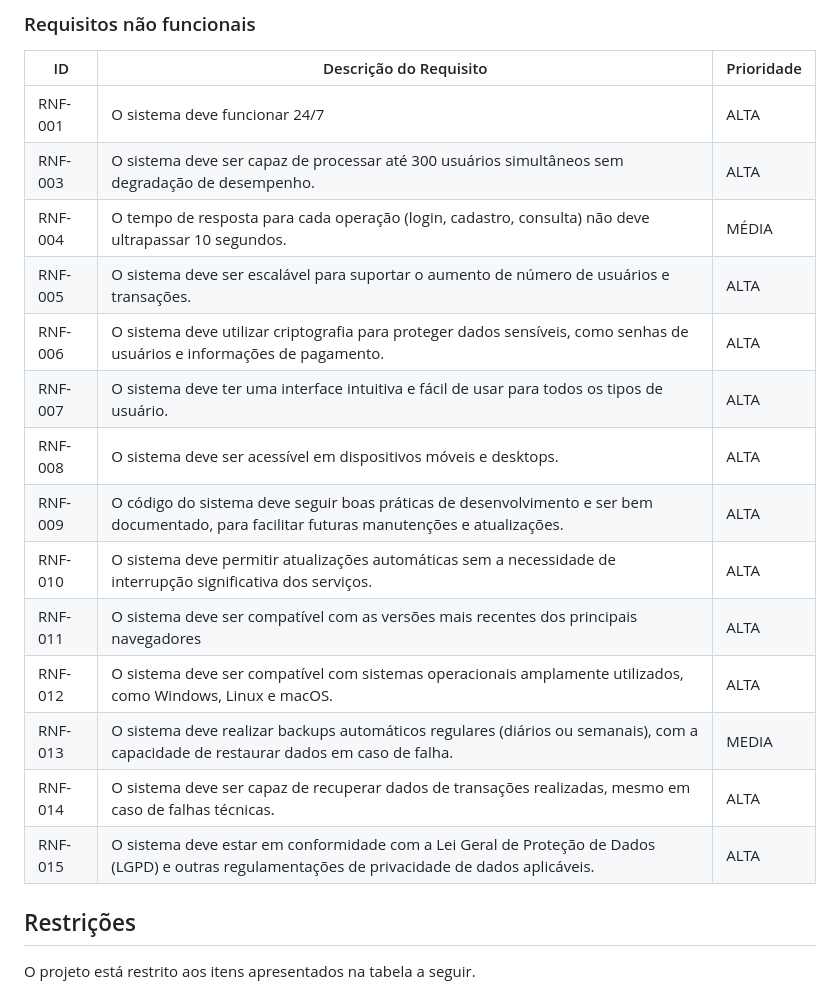
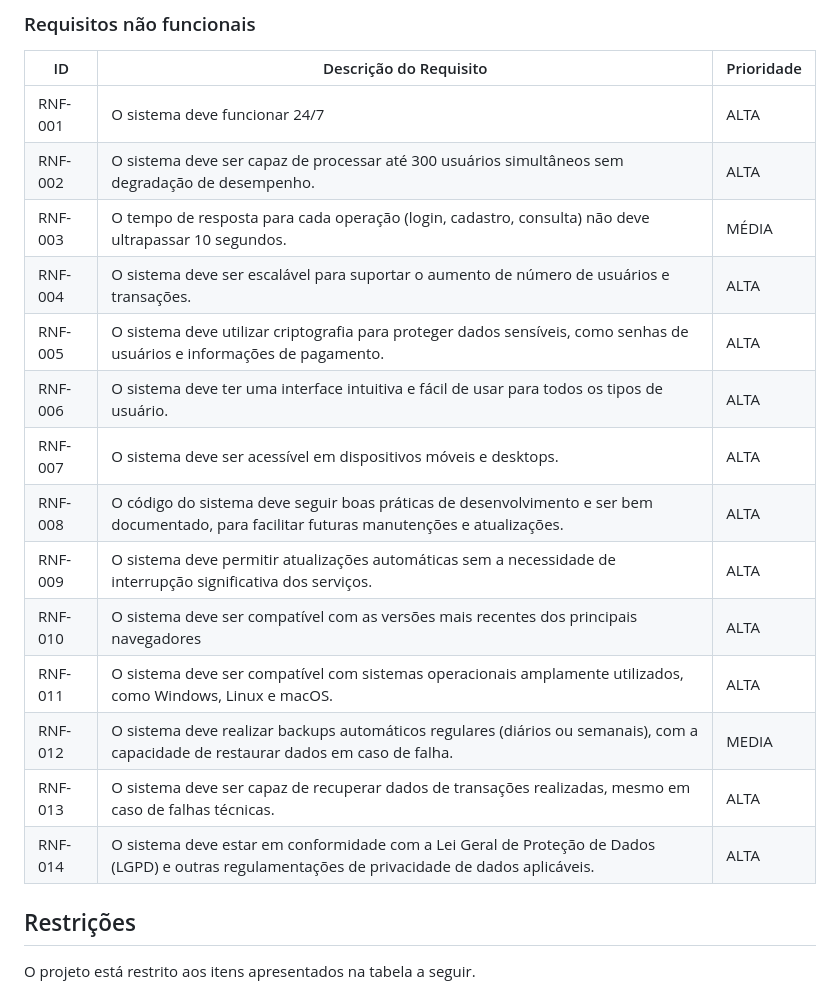
Before and after one commit to ICEI-PUC-Minas-PCO-ADS-TI/2025-1-p2-tiapn-Transol, a Markdown page: docs/02-Especificacao.md, the part around the change. Rendered like a GitHub page.

Commit message:
Update 02-Especificacao.md
arrumei ordem dos números dos RNF

```diff
--- a/docs/02-Especificacao.md
+++ b/docs/02-Especificacao.md
@@ -72,19 +72,19 @@ Eu, Thiago,| como supervisor de operações,|preciso analisar indicadores de des
 |ID     | Descrição do Requisito  |Prioridade |
 |-------|-------------------------|----|
 |RNF-001| O sistema deve funcionar 24/7  | ALTA |
-|RNF-003| O sistema deve ser capaz de processar até 300 usuários simultâneos sem degradação de desempenho. |ALTA |
-|RNF-004| O tempo de resposta para cada operação (login, cadastro, consulta) não deve ultrapassar 10 segundos. | MÉDIA |
-|RNF-005| O sistema deve ser escalável para suportar o aumento de número de usuários e transações. | ALTA |
-|RNF-006| O sistema deve utilizar criptografia para proteger dados sensíveis, como senhas de usuários e informações de pagamento. | ALTA |
-|RNF-007| O sistema deve ter uma interface intuitiva e fácil de usar para todos os tipos de usuário. | ALTA |
-|RNF-008|O sistema deve ser acessível em dispositivos móveis e desktops. | ALTA |
-|RNF-009|O código do sistema deve seguir boas práticas de desenvolvimento e ser bem documentado, para facilitar futuras manutenções e atualizações. | ALTA |
-|RNF-010|O sistema deve permitir atualizações automáticas sem a necessidade de interrupção significativa dos serviços. | ALTA |
-|RNF-011| O sistema deve ser compatível com as versões mais recentes dos principais navegadores | ALTA |
-|RNF-012| O sistema deve ser compatível com sistemas operacionais amplamente utilizados, como Windows, Linux e macOS. | ALTA |
-|RNF-013| O sistema deve realizar backups automáticos regulares (diários ou semanais), com a capacidade de restaurar dados em caso de falha. | MEDIA |
-|RNF-014| O sistema deve ser capaz de recuperar dados de transações realizadas, mesmo em caso de falhas técnicas. | ALTA |
-|RNF-015| O sistema deve estar em conformidade com a Lei Geral de Proteção de Dados (LGPD) e outras regulamentações de privacidade de dados aplicáveis. | ALTA |
+|RNF-002| O sistema deve ser capaz de processar até 300 usuários simultâneos sem degradação de desempenho. |ALTA |
+|RNF-003| O tempo de resposta para cada operação (login, cadastro, consulta) não deve ultrapassar 10 segundos. | MÉDIA |
+|RNF-004| O sistema deve ser escalável para suportar o aumento de número de usuários e transações. | ALTA |
+|RNF-005| O sistema deve utilizar criptografia para proteger dados sensíveis, como senhas de usuários e informações de pagamento. | ALTA |
+|RNF-006| O sistema deve ter uma interface intuitiva e fácil de usar para todos os tipos de usuário. | ALTA |
+|RNF-007|O sistema deve ser acessível em dispositivos móveis e desktops. | ALTA |
+|RNF-008|O código do sistema deve seguir boas práticas de desenvolvimento e ser bem documentado, para facilitar futuras manutenções e atualizações. | ALTA |
+|RNF-009|O sistema deve permitir atualizações automáticas sem a necessidade de interrupção significativa dos serviços. | ALTA |
+|RNF-010| O sistema deve ser compatível com as versões mais recentes dos principais navegadores | ALTA |
+|RNF-011| O sistema deve ser compatível com sistemas operacionais amplamente utilizados, como Windows, Linux e macOS. | ALTA |
+|RNF-012| O sistema deve realizar backups automáticos regulares (diários ou semanais), com a capacidade de restaurar dados em caso de falha. | MEDIA |
+|RNF-013| O sistema deve ser capaz de recuperar dados de transações realizadas, mesmo em caso de falhas técnicas. | ALTA |
+|RNF-014| O sistema deve estar em conformidade com a Lei Geral de Proteção de Dados (LGPD) e outras regulamentações de privacidade de dados aplicáveis. | ALTA |
 
 
 
```
